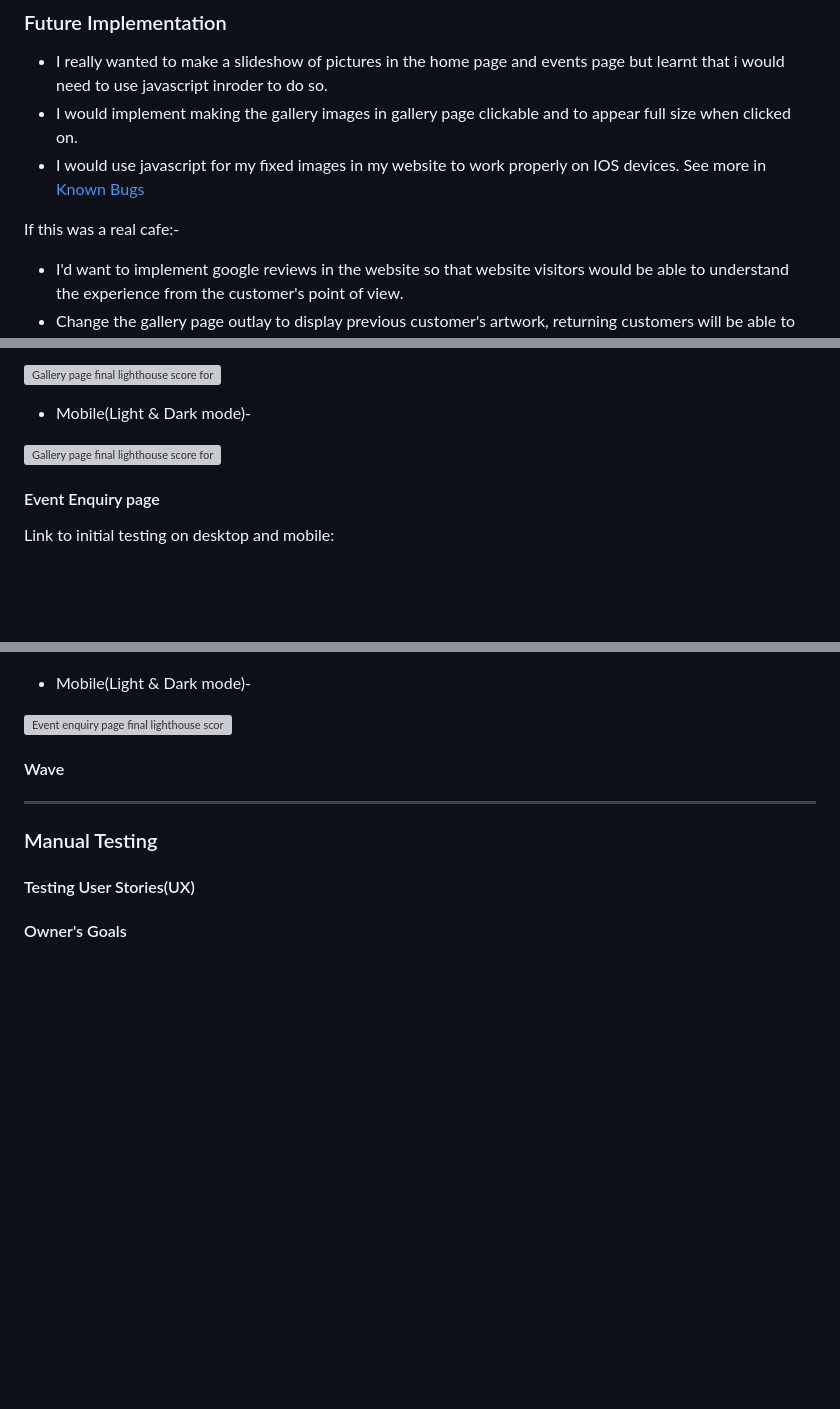
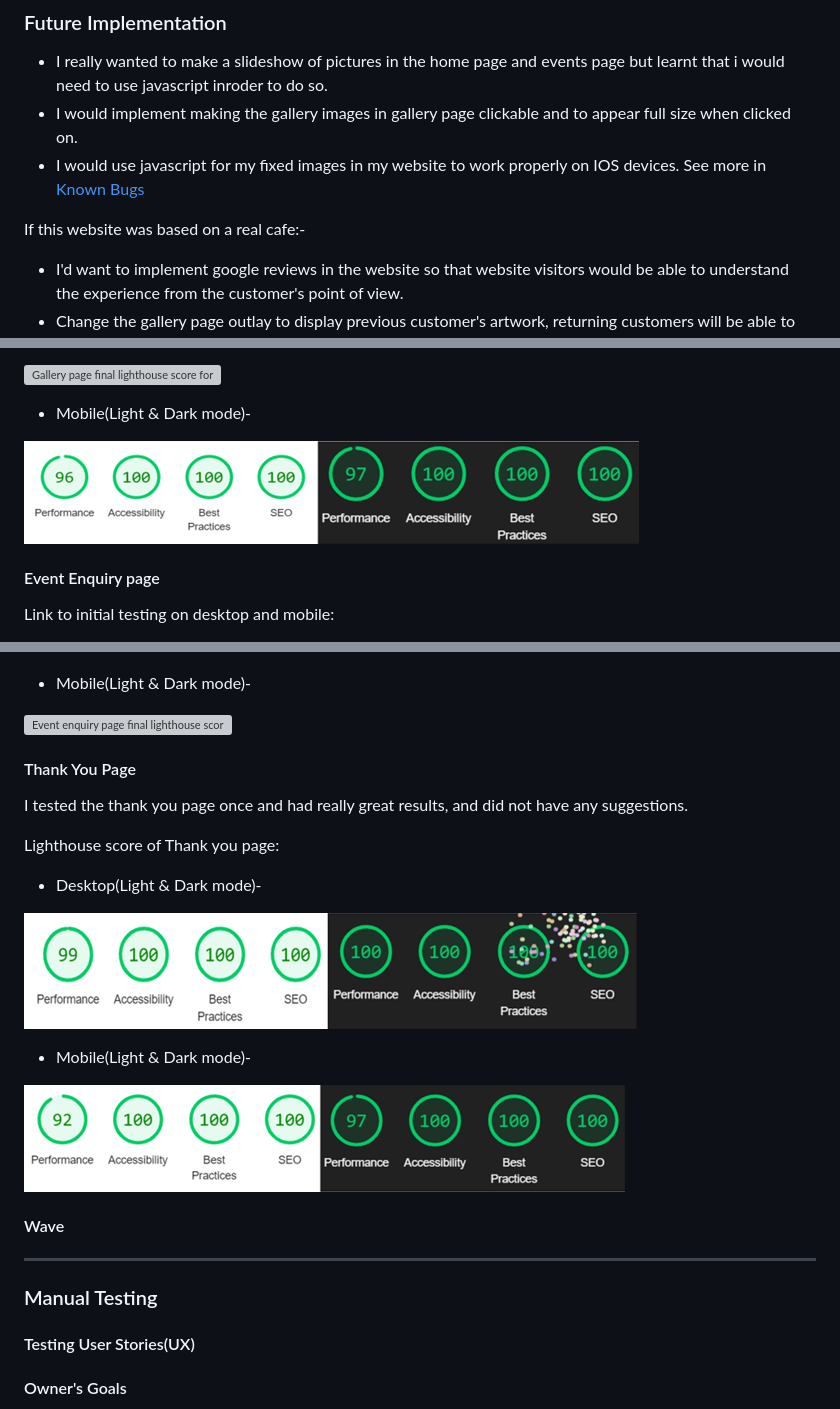
Before and after one commit to SooryaGeorge7/Paint-In-Cafe, a Markdown page: README.md, 3 parts joined by grey strips. Rendered like a GitHub page; pictures changed too: documentation/gallery-mobile-lighthouse.png (added), documentation/thankyou-desktop-lighthouse.png (added), documentation/thankyou-mobile-lighthouse.png (added); blank space fills up the shorter version; grey boxes are pictures that could not be loaded.

Commit message:
add gallery mobile light house scores and thankyou page lighthouse scores to README.md

```diff
--- a/README.md
+++ b/README.md
@@ -259,7 +259,7 @@ You can have a look at the thank you page here.
 * I would implement making the gallery images in gallery page clickable and to appear full size when clicked on.
 * I would use javascript for my fixed images in my website to work properly on IOS devices. See more in [Known Bugs](#known-bugs)
 
-If this was a real cafe:-
+If this website was based on a real cafe:-
 * I'd want to implement google reviews in the website so that website visitors would be able to understand the experience from the customer's point of view.
 * Change the gallery page outlay to display previous customer's artwork, returning customers will be able to go check out their painting in the gallery.
 * Implement a share button inorder for site visitors to share the website with others.
@@ -425,7 +425,7 @@ Final Lighthouse score of Home page:
  ![Gallery page final lighthouse score for desktop(light and dark mode)](documentation/galler-desktop-final.png)
  * Mobile(Light & Dark mode)-
 
- ![Gallery page final lighthouse score for mobile(light and dark mode)](documentation/)
+ ![Gallery page final lighthouse score for mobile(light and dark mode)](documentation/gallery-mobile-lighthouse.png)
 
  #### Event Enquiry page
 
@@ -442,6 +442,19 @@ Final Lighthouse score of Home page:
  * Mobile(Light & Dark mode)-
 
  ![Event enquiry page final lighthouse score for mobile(light and dark mode)](documentation/events-mobile-final.png)
+
+ #### Thank You Page
+
+ I tested the thank you page once and had really great results, and did not have any suggestions.
+
+ Lighthouse score of Thank you page:
+ * Desktop(Light & Dark mode)-
+
+ ![Thank you page lighthouse score for desktop(light and dark mode)](documentation/thankyou-desktop-lighthouse.png)
+
+ * Mobile(Light & Dark mode)-
+
+ ![Thank you page lighthouse score for mobile(light and dark mode)](documentation/thankyou-mobile-lighthouse.png)
 #### Wave
 
 ---
```
Also changed, not shown: other parts of README.md (+1 -1 lines).
